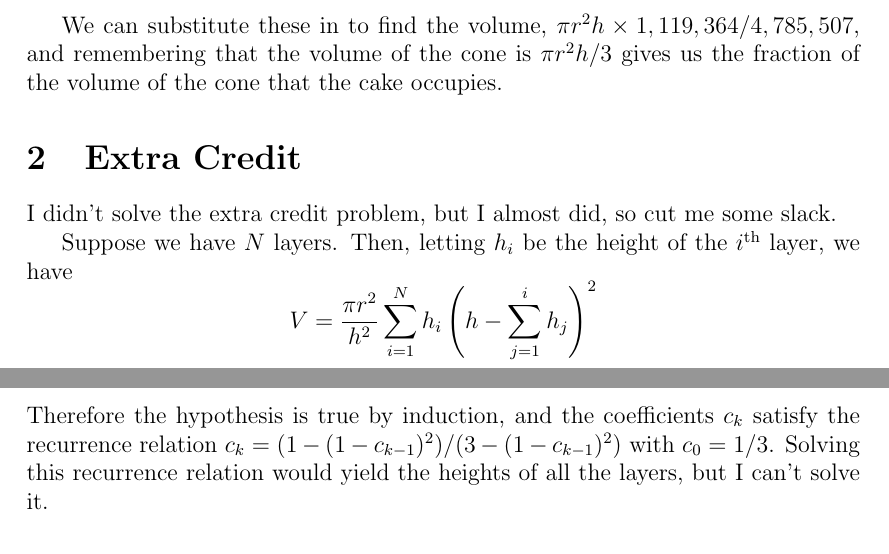
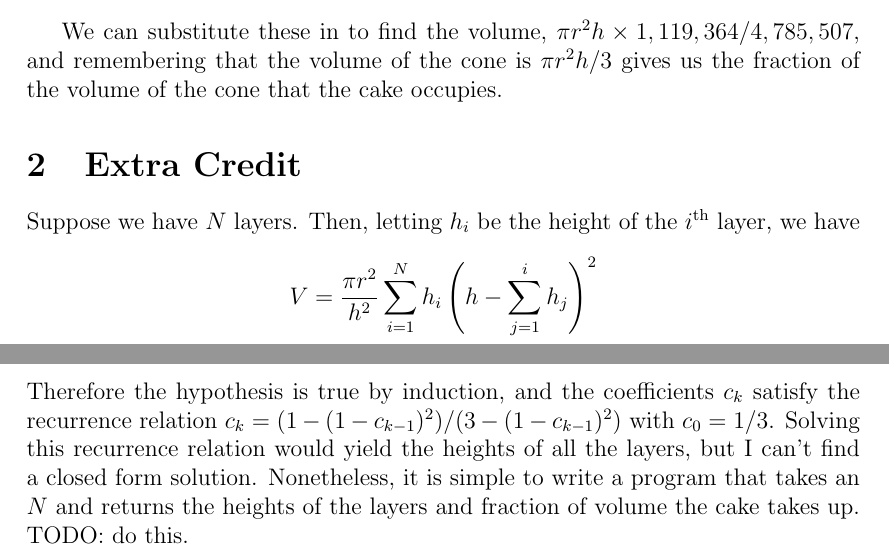
Before and after one commit to dfilan/optimal_cake_riddler, a LaTeX document (solution.tex): two parts of pages 3 and 5 of 5, joined at a grey line, cut so that both start at the same text. Compiled offline with pdfLaTeX.

Commit message:
make it optimistic

```diff
--- a/solution.tex
+++ b/solution.tex
@@ -99,8 +99,6 @@ We can substitute these in to find the volume, $\pi r^2 h \times 1,119,364/4,785
 \section{Extra Credit}
 \label{sec:extra-credit}
 
-I didn't solve the extra credit problem, but I almost did, so cut me some slack.
-
 Suppose we have $N$ layers. Then, letting $h_i$ be the height of the $i$\ts{th} layer, we have
 \begin{equation*}
   V = \frac{\pi r^2}{h^2} \sum_{i=1}^N h_i \left( h - \sum_{j=1}^i h_j \right)^2
@@ -164,7 +162,7 @@ Now, if the hypothesis holds true for $h_{N-k+1}$, then
                                                                                            &= \left( h - \sum_{j=1}^{N-k}h_j \right)^2 \left( 1 - c_{k-1}^2 \right)\\
   h_{N-k} &= \frac{1 - (1-c_{k-1})^2}{3-(1-c_{k-1})^2}\left( 1 - \sum_{j=1}^{N-k-1}h_j \right)
 \end{align*}
-Therefore the hypothesis is true by induction, and the coefficients $c_k$ satisfy the recurrence relation $c_k = (1-(1-c_{k-1})^2)/(3-(1-c_{k-1})^2)$ with $c_0 = 1/3$. Solving this recurrence relation would yield the heights of all the layers, but I can't solve it.
+Therefore the hypothesis is true by induction, and the coefficients $c_k$ satisfy the recurrence relation $c_k = (1-(1-c_{k-1})^2)/(3-(1-c_{k-1})^2)$ with $c_0 = 1/3$. Solving this recurrence relation would yield the heights of all the layers, but I can't find a closed form solution. Nonetheless, it is simple to write a program that takes an $N$ and returns the heights of the layers and fraction of volume the cake takes up. TODO: do this.
 
 \end{document}
 %%% Local Variables:
```
Also changed, not shown: solution.pdf, 1 other file.
